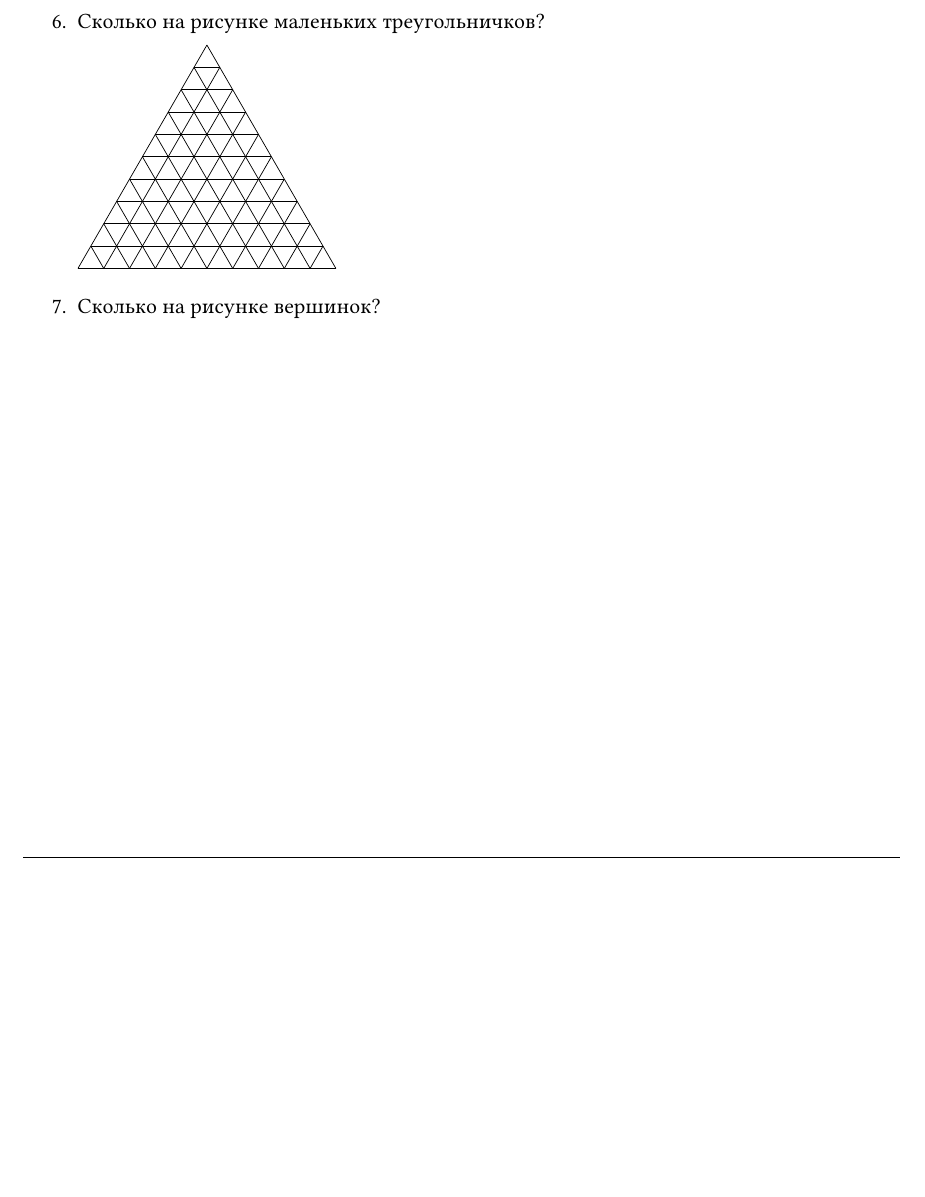
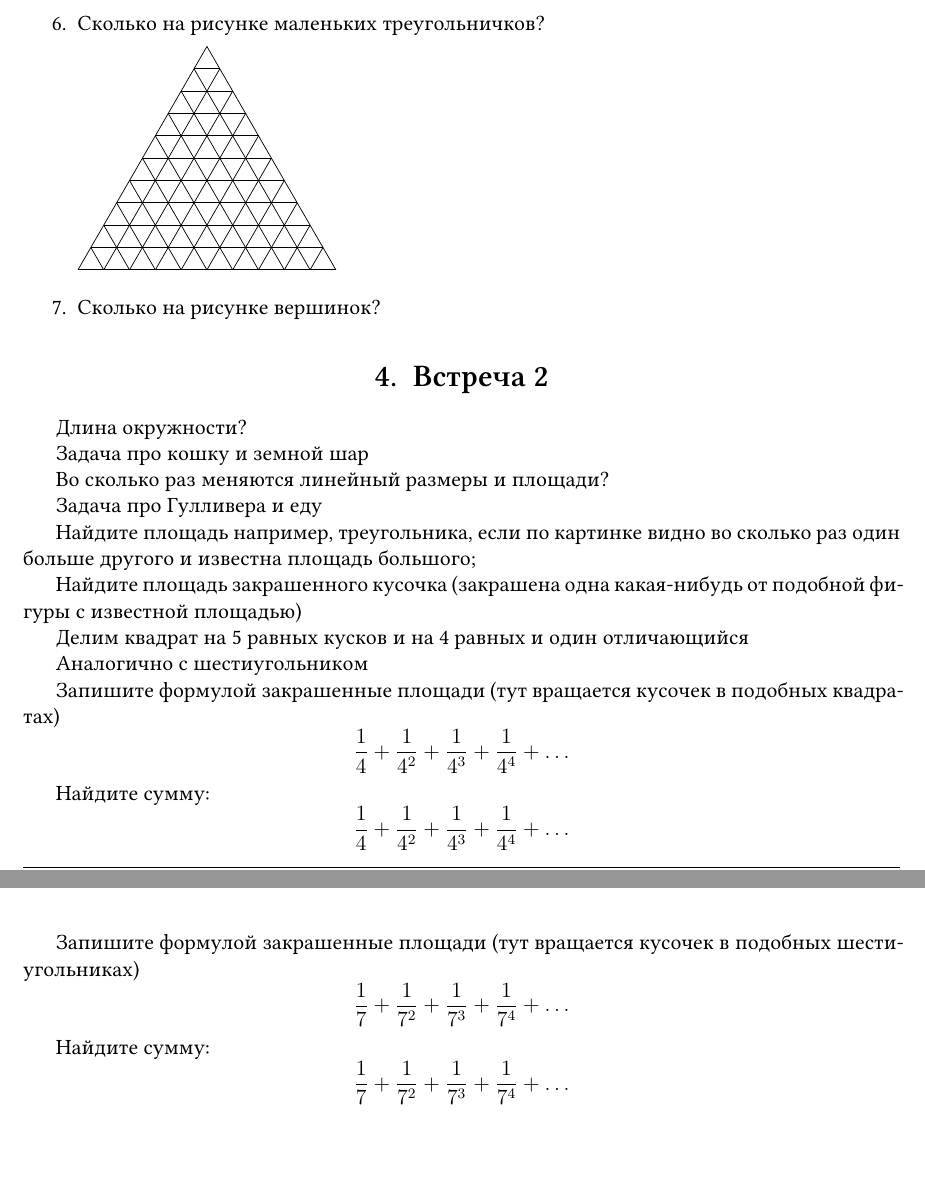
Before and after one commit to bdemeshev/zpsh, a LaTeX document (2018/visual_proofs/visual_proofs.tex): part of page 3 of 3 before the commit and two parts of pages 3 and 4 of 4 after it, the two joined at a grey line, cut so that both start at the same text, the shorter picture padded with empty space. Compiled offline with XeLaTeX.

Commit message:
vis plan

```diff
--- a/2018/visual_proofs/visual_proofs.tex
+++ b/2018/visual_proofs/visual_proofs.tex
@@ -188,9 +188,52 @@ top=2cm, bottom=2cm, left=2cm, right=2cm, includefoot]{geometry} % размер
 
 
 
-
 \end{enumerate}
 
 
+\section{Встреча 2}
+
+Длина окружности?
+
+Задача про кошку и земной шар
+
+Во сколько раз меняются линейный размеры и площади?
+
+Задача про Гулливера и еду
+
+Найдите площадь например, треугольника, если по картинке видно во сколько раз один больше другого и известна площадь большого;
+
+Найдите площадь закрашенного кусочка (закрашена одна какая-нибудь от подобной фигуры с известной площадью)
+
+
+Делим квадрат на 5 равных кусков и на 4 равных и один отличающийся
+
+Аналогично с шестиугольником
+
+Запишите формулой закрашенные площади (тут вращается кусочек в подобных квадратах)
+\[
+  \frac{1}{4} + \frac{1}{4^2} + \frac{1}{4^3} + \frac{1}{4^4} + \ldots
+\]
+
+
+Найдите сумму:
+\[
+  \frac{1}{4} + \frac{1}{4^2} + \frac{1}{4^3} + \frac{1}{4^4} + \ldots
+\]
+
+
+
+Запишите формулой закрашенные площади (тут вращается кусочек в подобных шестиугольниках)
+\[
+  \frac{1}{7} + \frac{1}{7^2} + \frac{1}{7^3} + \frac{1}{7^4} + \ldots
+\]
+
+
+
+Найдите сумму:
+\[
+  \frac{1}{7} + \frac{1}{7^2} + \frac{1}{7^3} + \frac{1}{7^4} + \ldots
+\]
+
 
 \end{document}
```
